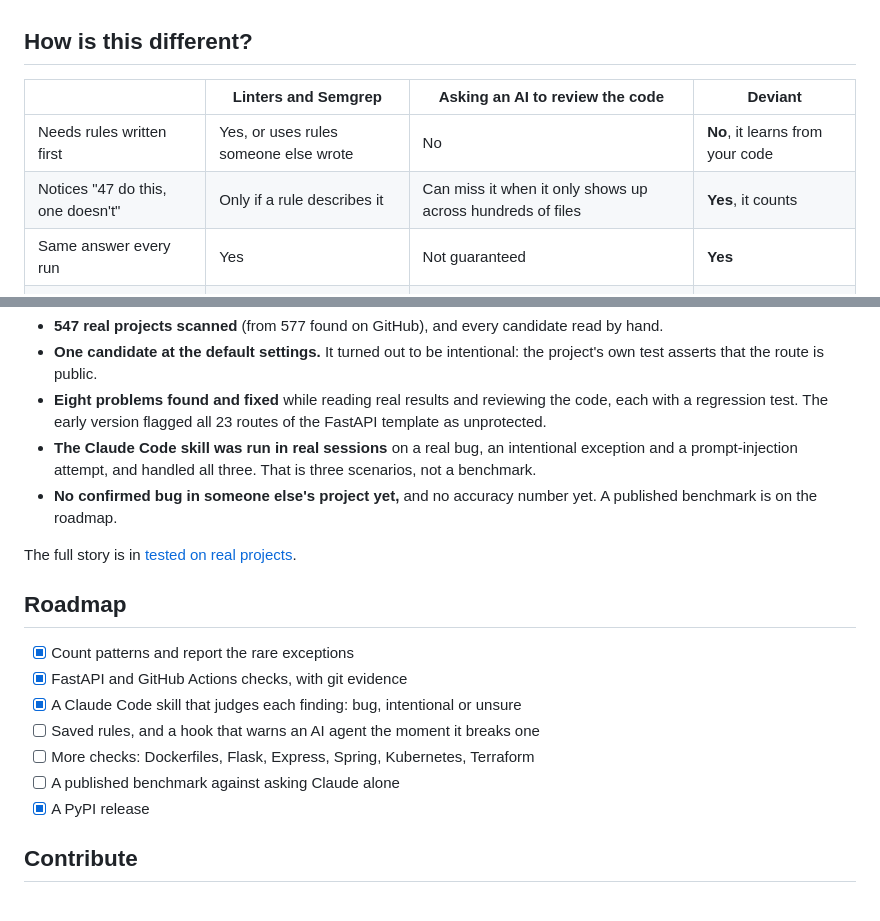
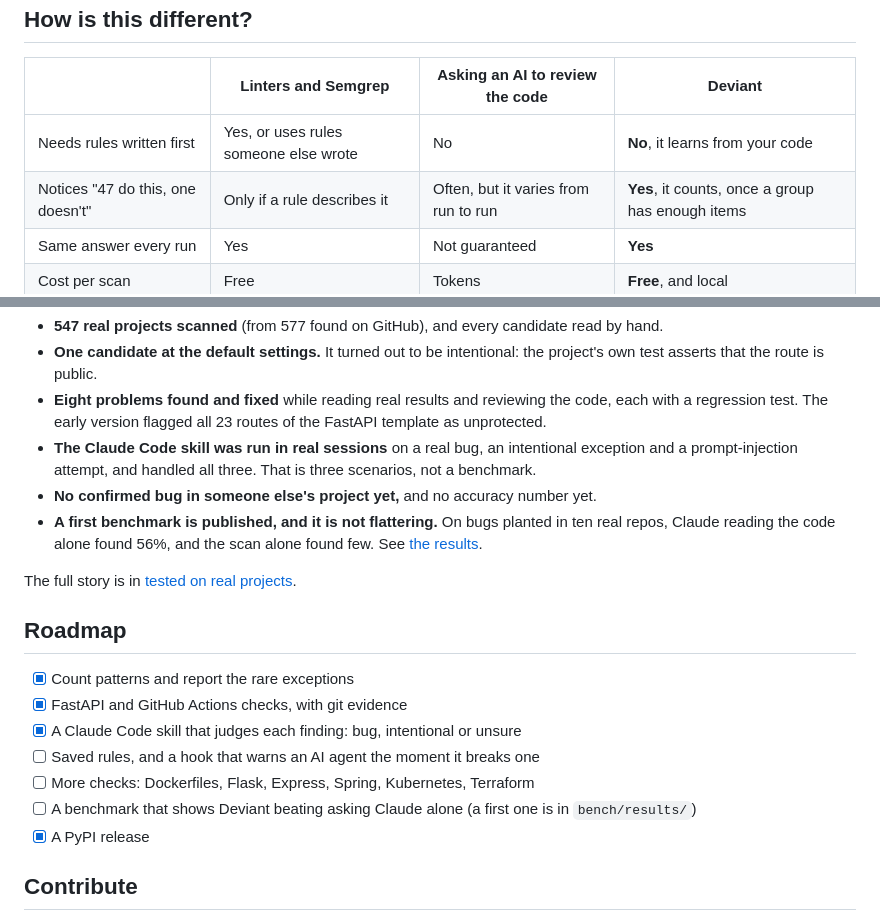
Before and after one commit to ImalkaPerera/deviant, a Markdown page: README.md, 2 parts joined by grey strips. Drawn GitHub-style.

Commit message:
docs: say what the first benchmark showed and soften the AI-review claim

```diff
--- a/README.md
+++ b/README.md
@@ -117,7 +117,7 @@ that are protected from above are not reported. See [detectors](docs/detectors.m
 | | Linters and Semgrep | Asking an AI to review the code | **Deviant** |
 |---|---|---|---|
 | Needs rules written first | Yes, or uses rules someone else wrote | No | **No**, it learns from your code |
-| Notices "47 do this, one doesn't" | Only if a rule describes it | Can miss it when it only shows up across hundreds of files | **Yes**, it counts |
+| Notices "47 do this, one doesn't" | Only if a rule describes it | Often, but it varies from run to run | **Yes**, it counts, once a group has enough items |
 | Same answer every run | Yes | Not guaranteed | **Yes** |
 | Cost per scan | Free | Tokens | **Free**, and local |
 | Why it flagged something | A rule message | An explanation in prose | **Numbers and git history** |
@@ -135,8 +135,10 @@ We publish what Deviant got wrong, not only what it got right.
   regression test. The early version flagged all 23 routes of the FastAPI template as unprotected.
 - **The Claude Code skill was run in real sessions** on a real bug, an intentional exception and
   a prompt-injection attempt, and handled all three. That is three scenarios, not a benchmark.
-- **No confirmed bug in someone else's project yet,** and no accuracy number yet. A published
-  benchmark is on the roadmap.
+- **No confirmed bug in someone else's project yet,** and no accuracy number yet.
+- **A first benchmark is published, and it is not flattering.** On bugs planted in ten real
+  repos, Claude reading the code alone found 56%, and the scan alone found few. See
+  [the results](bench/results/).
 
 The full story is in [tested on real projects](docs/tested-on-real-projects.md).
 
@@ -147,7 +149,7 @@ The full story is in [tested on real projects](docs/tested-on-real-projects.md).
 - [x] A Claude Code skill that judges each finding: bug, intentional or unsure
 - [ ] Saved rules, and a hook that warns an AI agent the moment it breaks one
 - [ ] More checks: Dockerfiles, Flask, Express, Spring, Kubernetes, Terraform
-- [ ] A published benchmark against asking Claude alone
+- [ ] A benchmark that shows Deviant beating asking Claude alone (a first one is in `bench/results/`)
 - [x] A PyPI release
 
 ## Contribute
```
